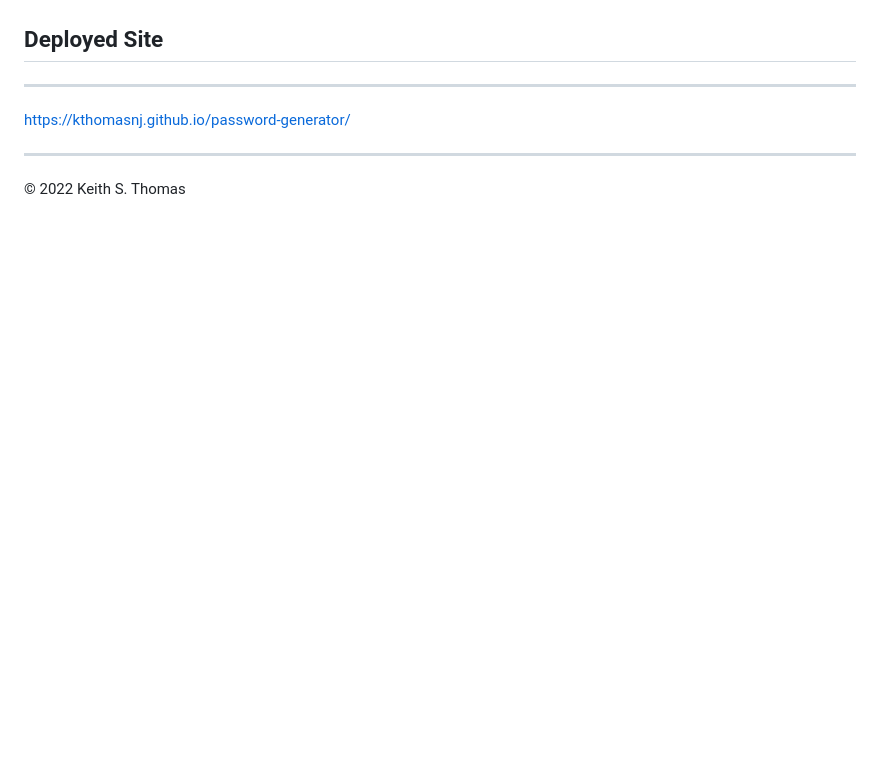
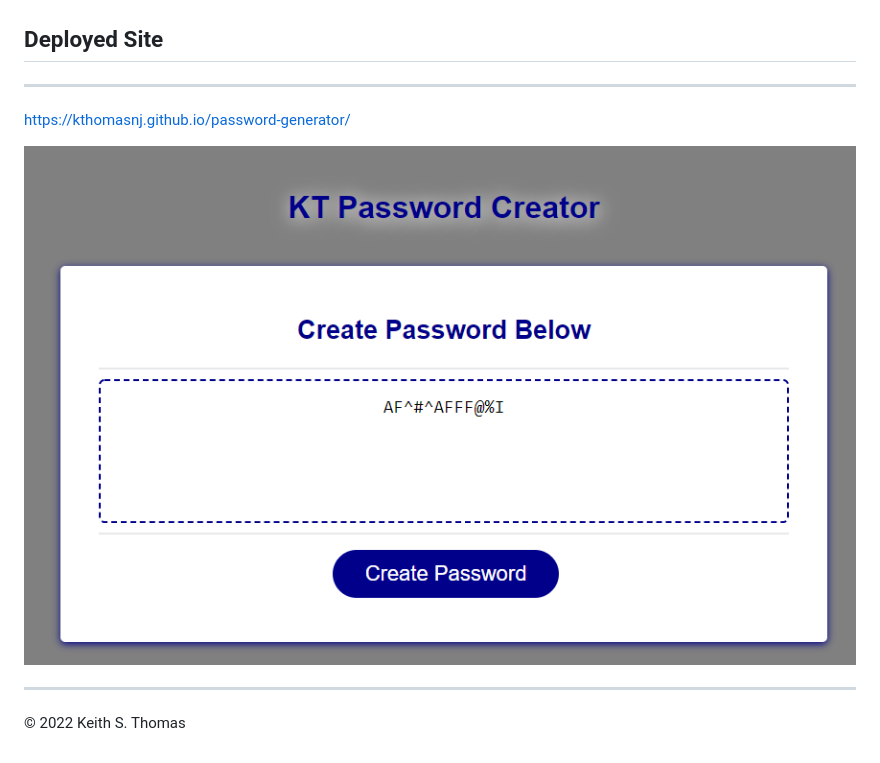
Before and after one commit to kthomasnj/kt-pwd-creator, a Markdown page: README.md, the part around the change. GitHub-like rendering; pictures changed too: assets/images/pw-live-site.png (added); blank space fills up the shorter version.

Commit message:
Added live website image to README.md.

```diff
--- a/README.md
+++ b/README.md
@@ -36,9 +36,10 @@
 
 ## Deployed Site
 ---
+
 https://kthomasnj.github.io/password-generator/
 
-
+![Live Website](./assets/images/pw-live-site.png)
 
 ---
 © 2022 Keith S. Thomas
```
